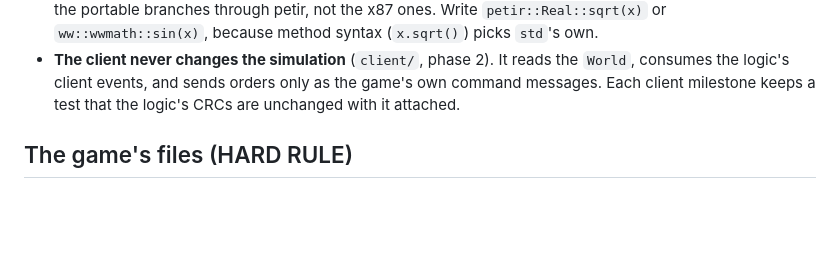
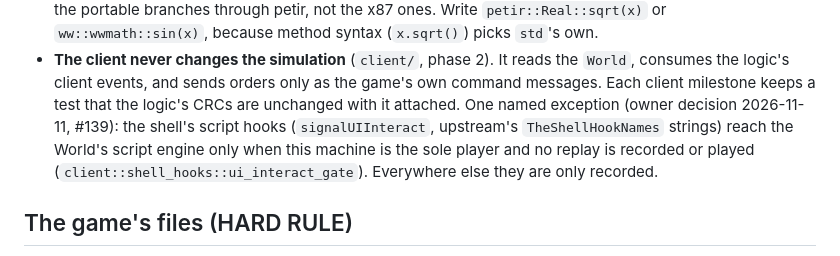
Before and after one commit to theodoreOnzGit/rts-lockstep-engine, a Markdown page: AGENTS.md, the part around the change. GitHub-like rendering; blank space fills up the shorter version.

Commit message:
#139: record the owner's shell-hook exception in AGENTS.md
The owner approved adding the exception to "the client never changes the
simulation" (2026-11-11): the shell's script hooks reach the World only
when this machine is the sole player and no replay is recorded or played.
Docs only; no code change.

Co-Authored-By: Claude Opus 5.5 <noreply@anthropic.com>
Claude-Session: https://claude.ai/code/session_01UN1E62KnxAZ36XtZozzbv4

```diff
--- a/AGENTS.md
+++ b/AGENTS.md
@@ -40,7 +40,10 @@ The epics: #1 (phase 2, the client). The phase 1 issues are #7 (comparison with
   picks `std`'s own.
 - **The client never changes the simulation** (`client/`, phase 2). It reads the `World`, consumes the logic's client
   events, and sends orders only as the game's own command messages. Each client milestone keeps a test that the
-  logic's CRCs are unchanged with it attached.
+  logic's CRCs are unchanged with it attached. One named exception (owner decision 2026-11-11, #139): the shell's script
+  hooks (`signalUIInteract`, upstream's `TheShellHookNames` strings) reach the World's script engine only when this
+  machine is the sole player and no replay is recorded or played (`client::shell_hooks::ui_interact_gate`). Everywhere
+  else they are only recorded.
 
 ## The game's files (HARD RULE)
 
```
